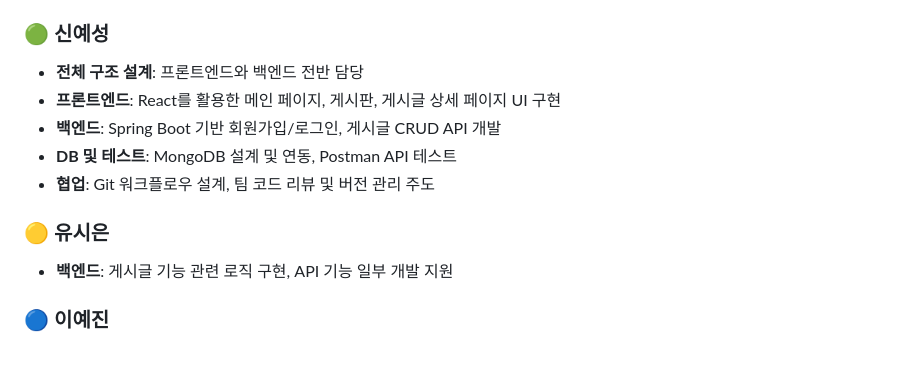
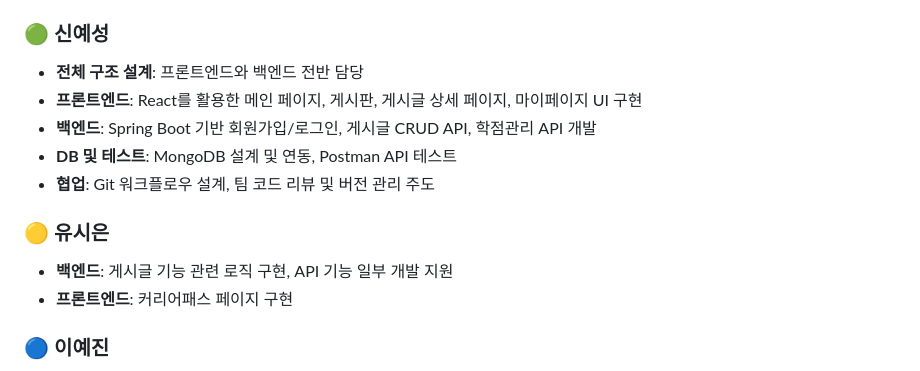
Before and after one commit to shin-yeseong/project_IF-CODE, a Markdown page: README.md, the part around the change. GitHub-like rendering.

```diff
--- a/README.md
+++ b/README.md
@@ -41,13 +41,14 @@
 
 ### 🟢 신예성
 - **전체 구조 설계**: 프론트엔드와 백엔드 전반 담당
-- **프론트엔드**: React를 활용한 메인 페이지, 게시판, 게시글 상세 페이지 UI 구현
-- **백엔드**: Spring Boot 기반 회원가입/로그인, 게시글 CRUD API 개발
+- **프론트엔드**: React를 활용한 메인 페이지, 게시판, 게시글 상세 페이지, 마이페이지 UI 구현
+- **백엔드**: Spring Boot 기반 회원가입/로그인, 게시글 CRUD API, 학점관리 API 개발
 - **DB 및 테스트**: MongoDB 설계 및 연동, Postman API 테스트
 - **협업**: Git 워크플로우 설계, 팀 코드 리뷰 및 버전 관리 주도
 
 ### 🟡 유시은
 - **백엔드**: 게시글 기능 관련 로직 구현, API 기능 일부 개발 지원
+- **프론트엔드**: 커리어패스 페이지 구현
 
 ### 🔵 이예진
 - **디자인**: 프로젝트 로고 및 메인 이미지 제작, 전반적인 UI 스타일 구성
```
